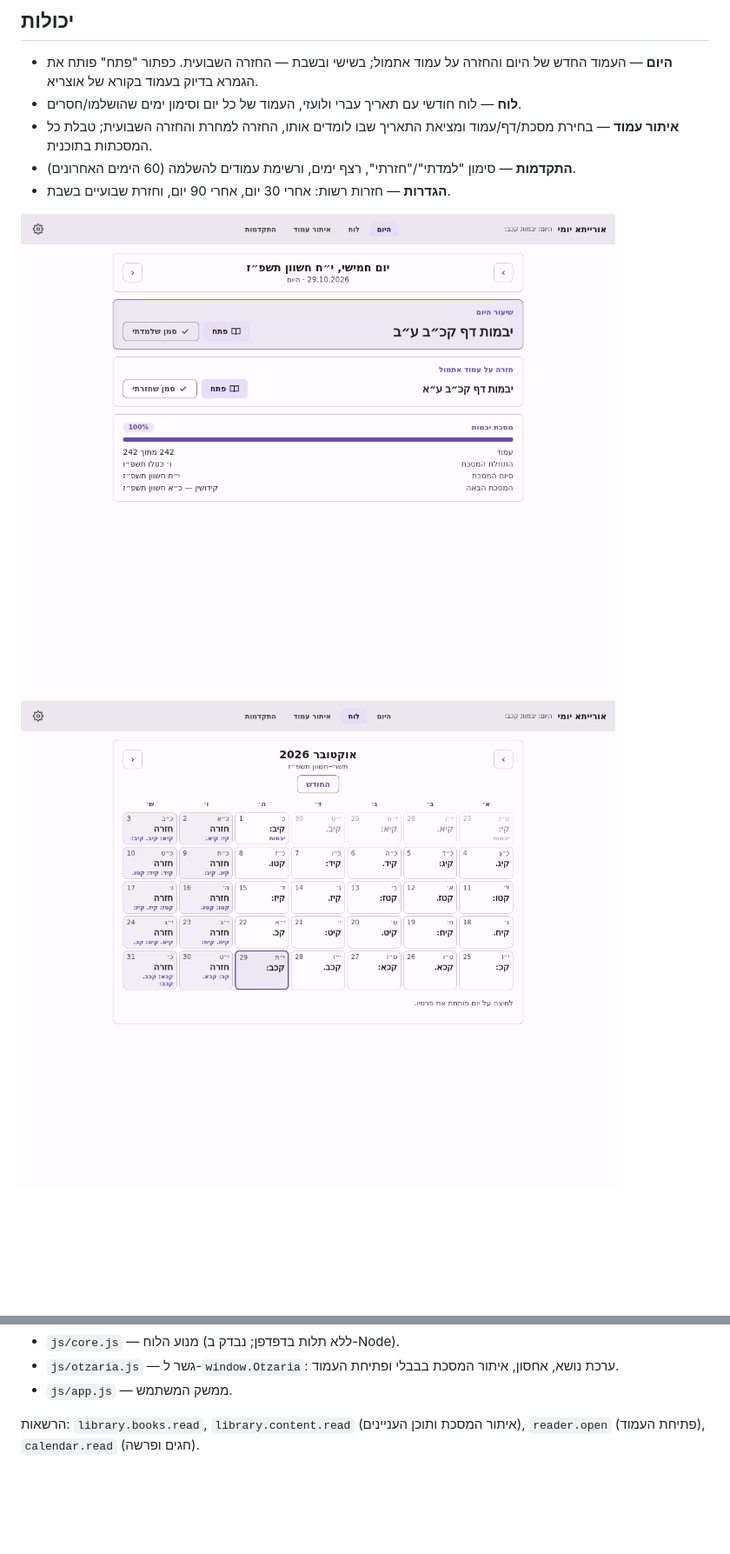
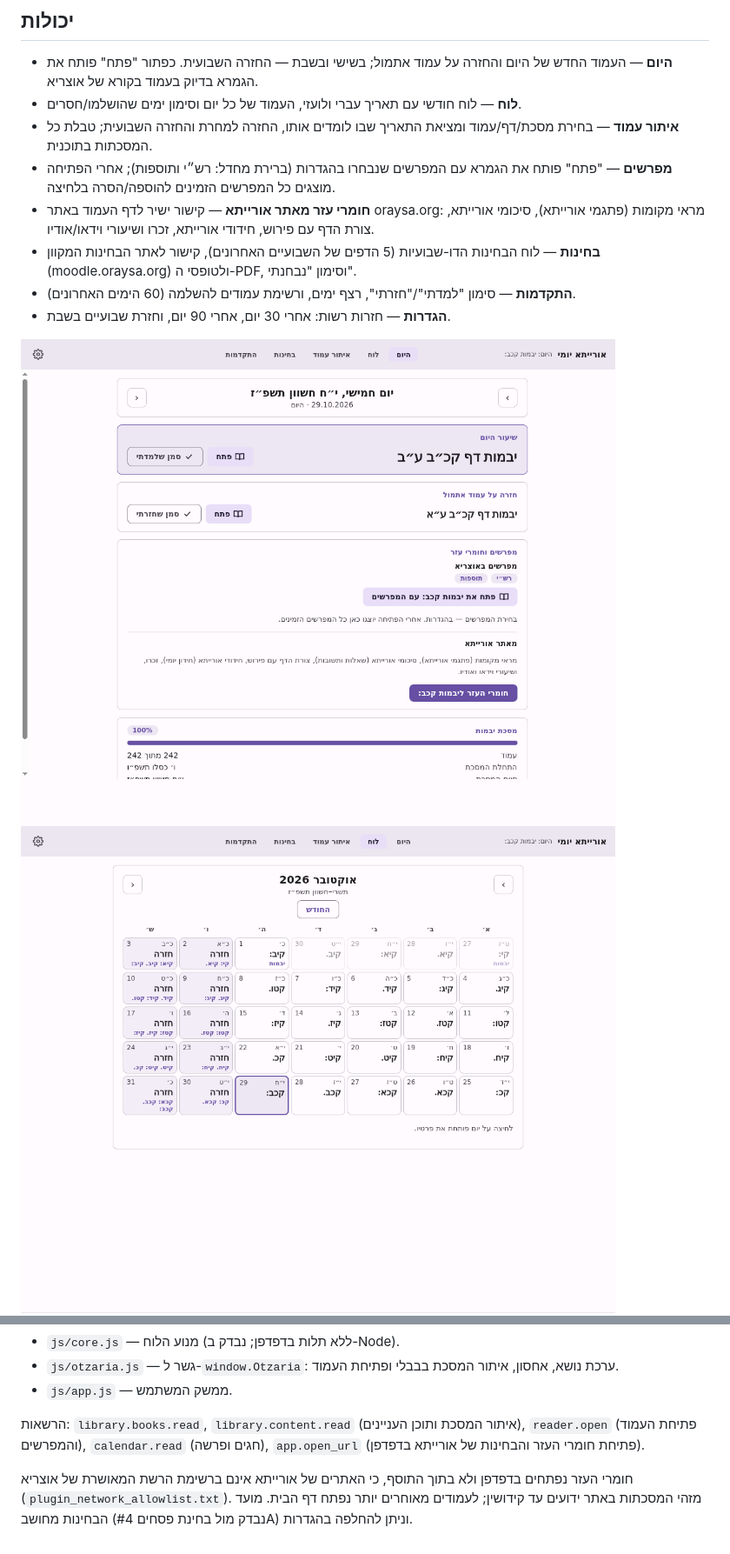
Before and after one commit to dakulefsky/oraysa, a Markdown page: README.md, 2 parts joined by grey strips. Shown at 87% size. Drawn GitHub-style; pictures changed too: screenshots/bechinos.png (added), screenshots/day.png, screenshots/month.png; blank space fills up the shorter version.

Commit message:
Add meforshim, Oraysa learning aids and bi-weekly bechinos
Co-Authored-By: Devin AI <158243242+devin-ai-integration[bot]@users.noreply.github.com>

```diff
--- a/README.md
+++ b/README.md
@@ -9,6 +9,9 @@
 - **היום** — העמוד החדש של היום והחזרה על עמוד אתמול; בשישי ובשבת — החזרה השבועית. כפתור "פתח" פותח את הגמרא בדיוק בעמוד בקורא של אוצריא.
 - **לוח** — לוח חודשי עם תאריך עברי ולועזי, העמוד של כל יום וסימון ימים שהושלמו/חסרים.
 - **איתור עמוד** — בחירת מסכת/דף/עמוד ומציאת התאריך שבו לומדים אותו, החזרה למחרת והחזרה השבועית; טבלת כל המסכתות בתוכנית.
+- **מפרשים** — "פתח" פותח את הגמרא עם המפרשים שנבחרו בהגדרות (ברירת מחדל: רש״י ותוספות); אחרי הפתיחה מוצגים כל המפרשים הזמינים להוספה/הסרה בלחיצה.
+- **חומרי עזר מאתר אורייתא** — קישור ישיר לדף העמוד באתר oraysa.org: מראי מקומות (פתגמי אורייתא), סיכומי אורייתא, צורת הדף עם פירוש, חידודי אורייתא, זכרו ושיעורי וידאו/אודיו.
+- **בחינות** — לוח הבחינות הדו-שבועיות (5 הדפים של השבועיים האחרונים), קישור לאתר הבחינות המקוון (moodle.oraysa.org) ולטופסי ה-PDF, וסימון "נבחנתי".
 - **התקדמות** — סימון "למדתי"/"חזרתי", רצף ימים, ורשימת עמודים להשלמה (60 הימים האחרונים).
 - **הגדרות** — חזרות רשות: אחרי 30 יום, אחרי 90 יום, וחזרת שבועיים בשבת.
 
@@ -41,4 +45,6 @@ python3 -m http.server   # תצוגה בדפדפן (בלי Otzaria: אחסון
 - `js/otzaria.js` — גשר ל-`window.Otzaria`: ערכת נושא, אחסון, איתור המסכת בבבלי ופתיחת העמוד.
 - `js/app.js` — ממשק המשתמש.
 
-הרשאות: `library.books.read`, `library.content.read` (איתור המסכת ותוכן העניינים), `reader.open` (פתיחת העמוד), `calendar.read` (חגים ופרשה).
+הרשאות: `library.books.read`, `library.content.read` (איתור המסכת ותוכן העניינים), `reader.open` (פתיחת העמוד והמפרשים), `calendar.read` (חגים ופרשה), `app.open_url` (פתיחת חומרי העזר והבחינות של אורייתא בדפדפן).
+
+חומרי העזר נפתחים בדפדפן ולא בתוך התוסף, כי האתרים של אורייתא אינם ברשימת הרשת המאושרת של אוצריא (`plugin_network_allowlist.txt`). מזהי המסכתות באתר ידועים עד קידושין; לעמודים מאוחרים יותר נפתח דף הבית. מועד הבחינות מחושב (נבדק מול בחינת פסחים #4A) וניתן להחלפה בהגדרות.
```
Also changed, not shown: other parts of README.md (+1 -0 lines), screenshots/lookup.png, screenshots/progress.png, 9 other files.
